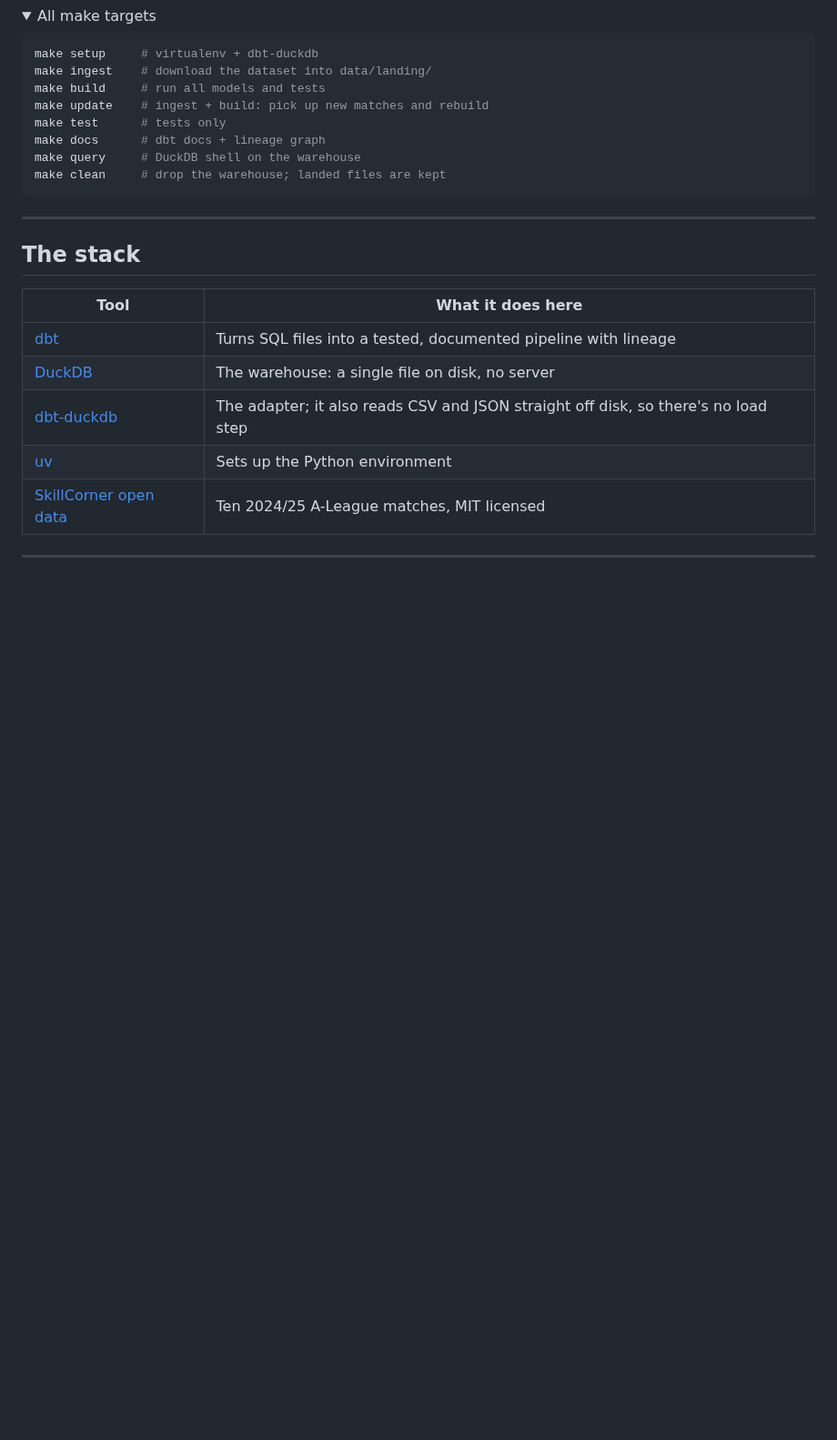
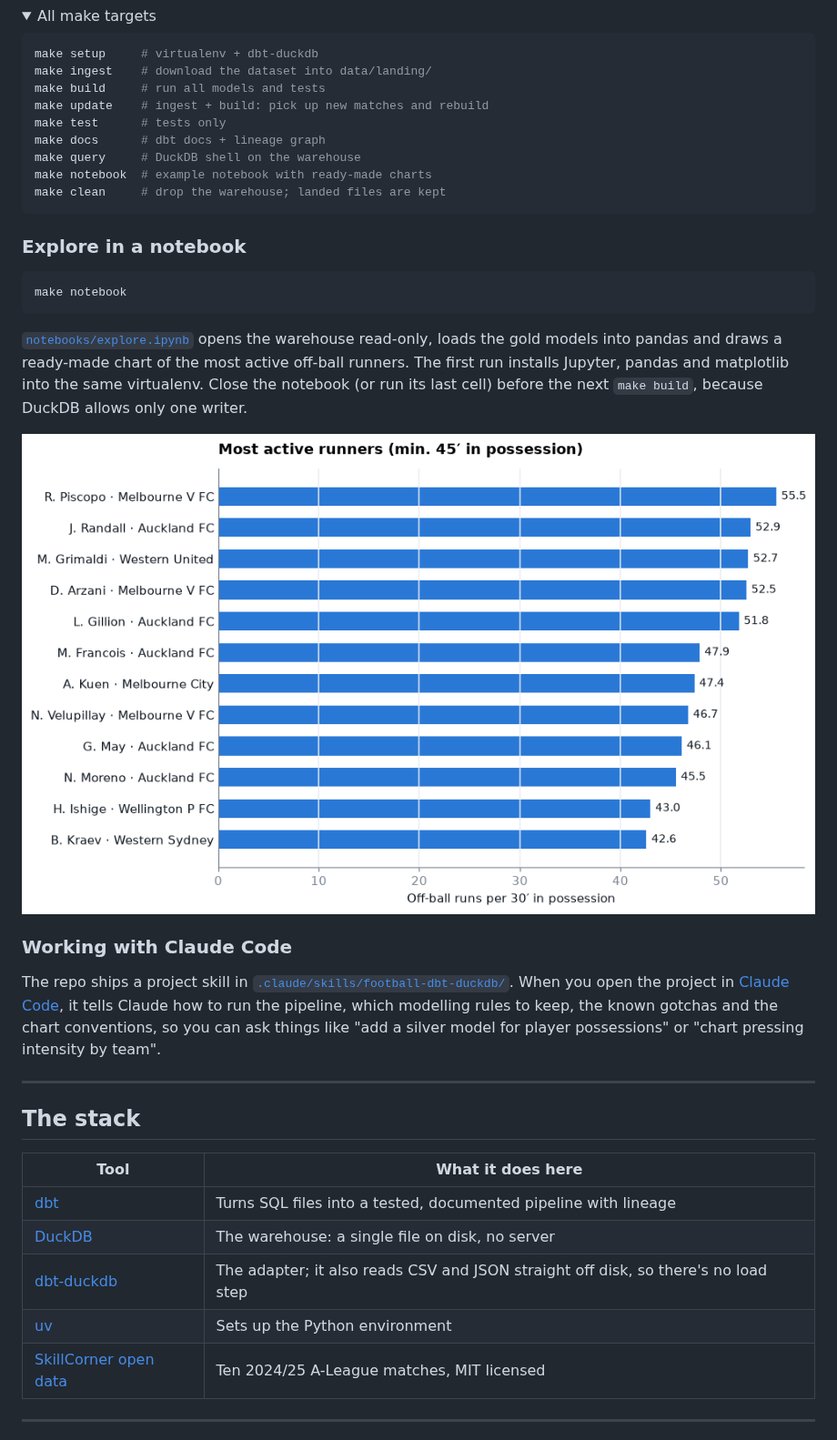
Before and after one commit to danielmontalbano/football-dbt-duckdb, a Markdown page: README.md, the part around one of its changes. Shown at 91% size. Drawn GitHub-style; pictures changed too: docs/img/runners.png (added); folded sections open; blank space fills up the shorter version.

Commit message:
claude skill and notebook

````diff
--- a/README.md
+++ b/README.md
@@ -47,10 +47,34 @@ make update    # ingest + build: pick up new matches and rebuild
 make test      # tests only
 make docs      # dbt docs + lineage graph
 make query     # DuckDB shell on the warehouse
+make notebook  # example notebook with ready-made charts
 make clean     # drop the warehouse; landed files are kept
 ```
 
 </details>
+
+### Explore in a notebook
+
+```bash
+make notebook
+```
+
+[`notebooks/explore.ipynb`](notebooks/explore.ipynb) opens the warehouse read-only, loads
+the gold models into pandas and draws a ready-made chart of the most active off-ball runners.
+The first run installs Jupyter, pandas and matplotlib into the same virtualenv. Close the
+notebook (or run its last cell) before the next `make build`, because DuckDB allows only one
+writer.
+
+![Most active runners: off-ball runs per 30 minutes in possession, players with at least 45 minutes in possession](docs/img/runners.png)
+
+### Working with Claude Code
+
+The repo ships a project skill in
+[`.claude/skills/football-dbt-duckdb/`](.claude/skills/football-dbt-duckdb/SKILL.md). When
+you open the project in [Claude Code](https://claude.com/claude-code), it tells Claude how
+to run the pipeline, which modelling rules to keep, the known gotchas and the chart
+conventions, so you can ask things like "add a silver model for player possessions" or
+"chart pressing intensity by team".
 
 ---
 
````
Also changed, not shown: other parts of README.md (+3 -0 lines), 5 other files.
